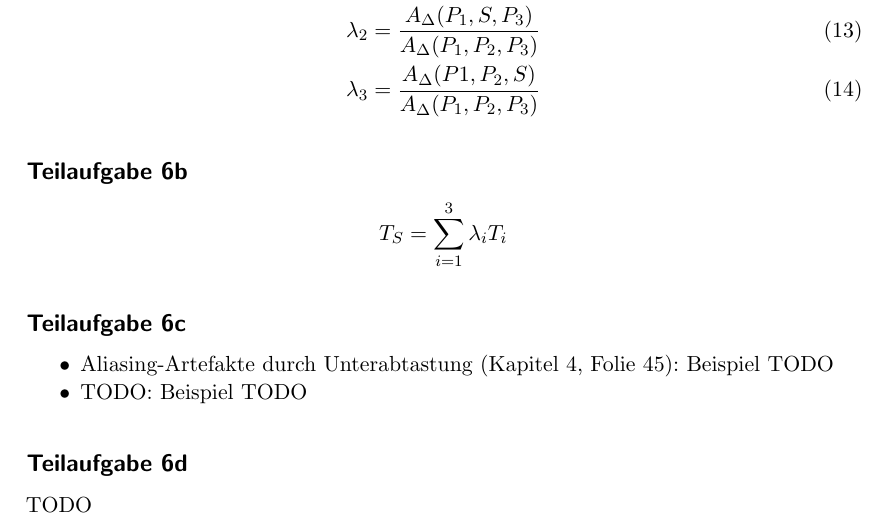
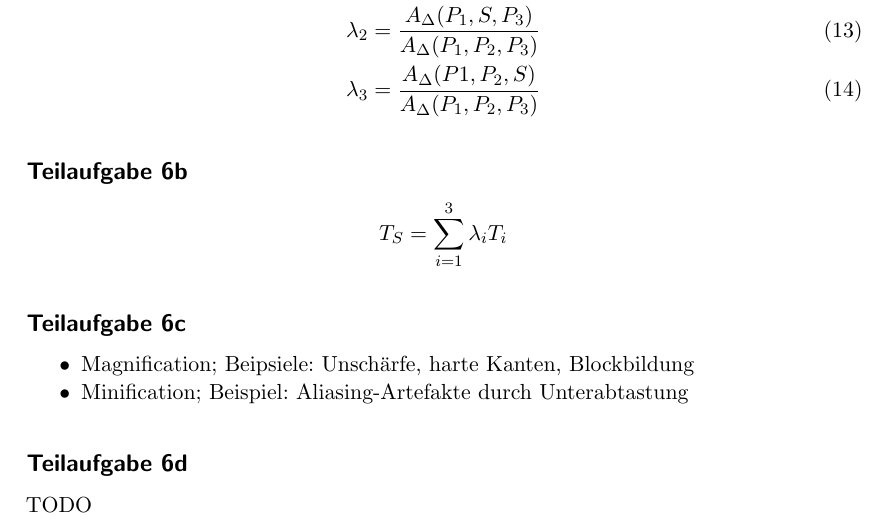
Before and after one commit to MartinThoma/KIT-Musterloesungen, a LaTeX document (CG/2015-Nachklausur/2015-Nachklausur.tex): part of page 7 of 17, cut so that both start at the same text. Compiled offline with pdfLaTeX.

Commit message:
Add solution to NK 2015, 6c

```diff
--- a/CG/2015-Nachklausur/2015-Nachklausur.tex
+++ b/CG/2015-Nachklausur/2015-Nachklausur.tex
@@ -247,8 +247,8 @@ vgl. geometrische Interpretation (Kaptiel 2, Folie 43)
 
 \subsection*{Teilaufgabe 6c}
 \begin{itemize}
-    \item Aliasing-Artefakte durch Unterabtastung (Kapitel 4, Folie 45): Beispiel TODO
-    \item TODO: Beispiel TODO
+    \item Magnification; Beipsiele: Unschärfe, harte Kanten, Blockbildung
+    \item Minification; Beispiel: Aliasing-Artefakte durch Unterabtastung
 \end{itemize}
 
 \subsection*{Teilaufgabe 6d}
```
Also changed, not shown: CG/2015-Nachklausur/2015-Nachklausur.pdf.
